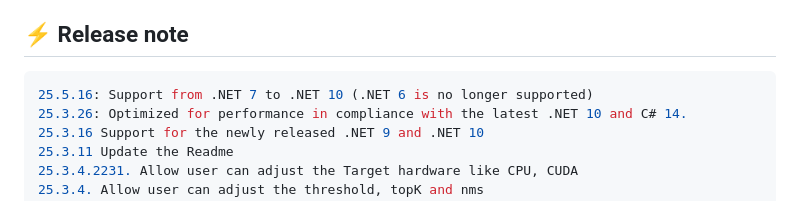
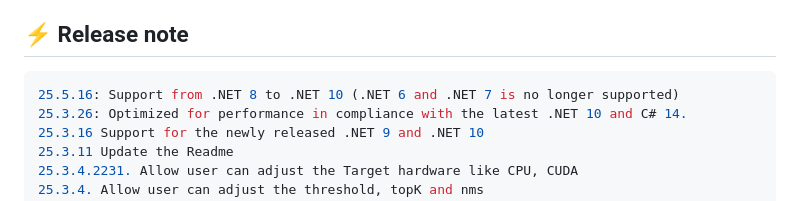
Before and after one commit to ngtduc693/AI-Facial-Emotion-for-.NET, a Markdown page: README.md, the part around the change. Rendered like a GitHub page.

`````diff
--- a/README.md
+++ b/README.md
@@ -22,7 +22,7 @@ AI models. Ideal for chatbots, customer insights, security, and healthcare appli
 ## ⚡ Release note
 
 ````bash
-25.5.16: Support from .NET 7 to .NET 10 (.NET 6 is no longer supported)
+25.5.16: Support from .NET 8 to .NET 10 (.NET 6 and .NET 7 is no longer supported)
 25.3.26: Optimized for performance in compliance with the latest .NET 10 and C# 14.
 25.3.16 Support for the newly released .NET 9 and .NET 10
 25.3.11 Update the Readme
`````
